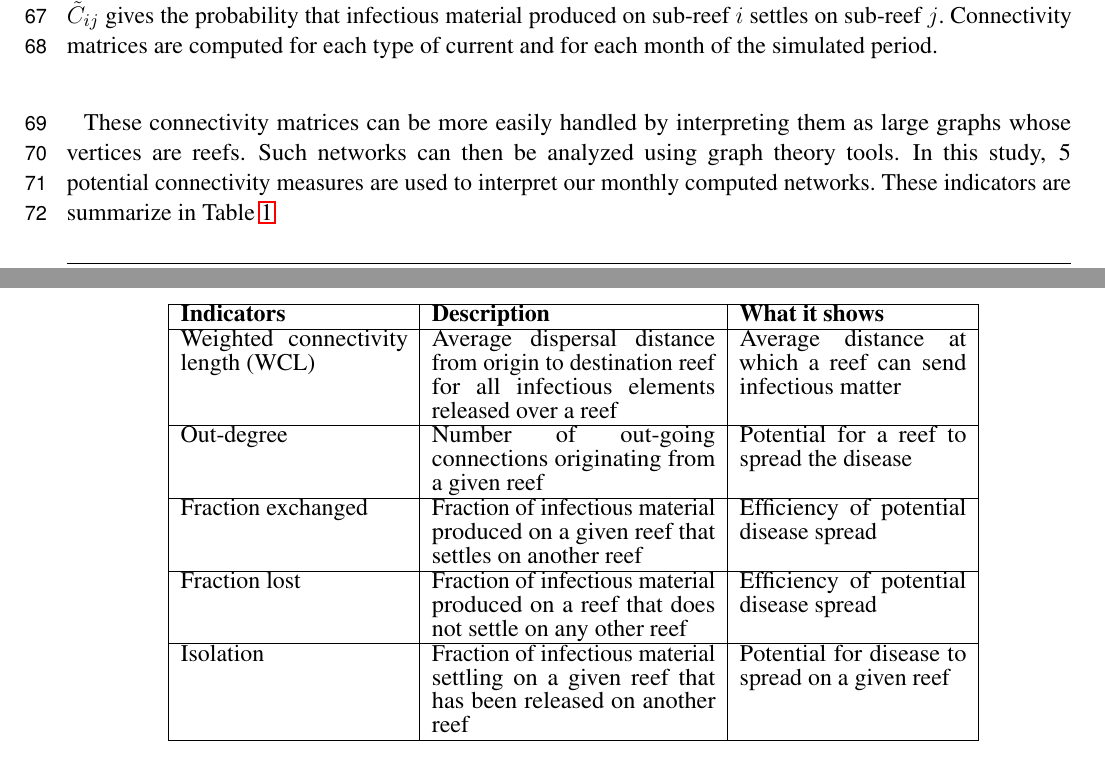
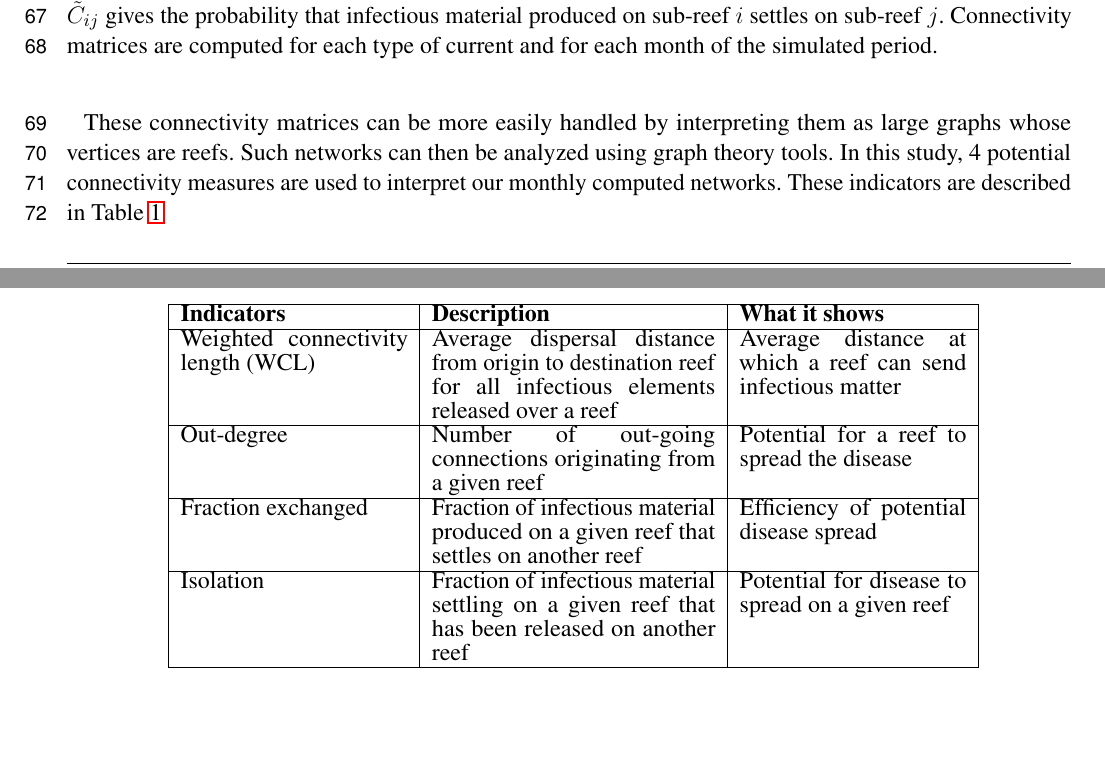
Before and after one commit to tdobbel/SCTLD_paper, a LaTeX document (main.tex): two parts of pages 3 and 4 of 13, joined at a grey line, cut so that both start at the same text, the shorter picture padded with empty space. Compiled offline with pdfLaTeX.

Commit message:
modifications Emmanuel Ibis

```diff
--- a/main.tex
+++ b/main.tex
@@ -100,7 +100,7 @@ The simulated currents can then be used to model dispersal of infectious materia
 Using these three velocity fields, virtual particles are then released on all the reefs composing the FRT to model the dispersal of infected materials carrying the disease causative agent. The locations of the reefs of Florida are extracted from the "coral reefs and hardbottom" layer of the Unified Florida Reef Tract Map \citep{fwc2017unified}. The polygon of this reef map are then further divided into 500 m squares in order to track the propagation of the disease with a finer geographical resolution, generating a total of 16823 polygons. % \textcolor{red}{(14058 without the big Vaca reef)}
 At the beginning of each simulated months and for each type of currents, a total of about $1.5 \times 10^6$ particles are released over all the reef polygons. These particles have a state composed of their polygon of origin as well as their mass, initialized to 1, that they loose at a constant rate $\gamma$ as they are moved by surface, mean or bottom currents. \textcolor{blue}{As monthly simulations are performed, the value of $\gamma$ is chosen so that particles have a half life of 30 days}. When the particles are brought over reef polygons by currents, the amount of infected mass that lands on the polygon is recorded in monthly potential connectivity matrices whose entries are denoted $C_{ij}$. The matrix rows correspond to the source reefs and the columns correspond to the destination reefs. Hence $C_{ij}$ represents the mass of infected material originating from sub-reef i that has settled on sub-reef j. This matrix is then normalized by dividing each of its rows $i$ by the the total mass of particles released on polygon $i$ in order to obtained the normalized potential connectivity matrix $\tilde{C}$, whose entry $\tilde{C}_{ij}$ gives the probability that infectious material produced on sub-reef $i$ settles on sub-reef $j$. Connectivity matrices are computed for each type of current and for each month of the simulated period.
 
-These connectivity matrices can be more easily handled by interpreting them as large graphs whose vertices are reefs. Such networks can then be analyzed using graph theory tools. In this study, 5 potential connectivity measures are used to interpret our monthly computed networks. These indicators are summarize in Table \ref{tab:indicator}
+These connectivity matrices can be more easily handled by interpreting them as large graphs whose vertices are reefs. Such networks can then be analyzed using graph theory tools. In this study, 4 potential connectivity measures are used to interpret our monthly computed networks. These indicators are described in Table \ref{tab:indicator}
 
 \begin{table}
     \centering
@@ -119,10 +119,10 @@ These connectivity matrices can be more easily handled by interpreting them as l
             Fraction exchanged &
             Fraction of infectious material produced on a given reef that settles on another reef &
             Efficiency of potential disease spread  \\
-        \hline
-            Fraction lost &
-            Fraction of infectious material produced on a reef that does not settle on any other reef &
-            Efficiency of potential disease spread \\
+        % \hline
+        %     Fraction lost &
+        %     Fraction of infectious material produced on a reef that does not settle on any other reef &
+        %     Efficiency of potential disease spread \\
         \hline
             Isolation &
             Fraction of infectious material settling on a given reef that has been released on another reef &
```
Also changed, not shown: figures/connect_paper.png, main.tex (4 more changed lines).
